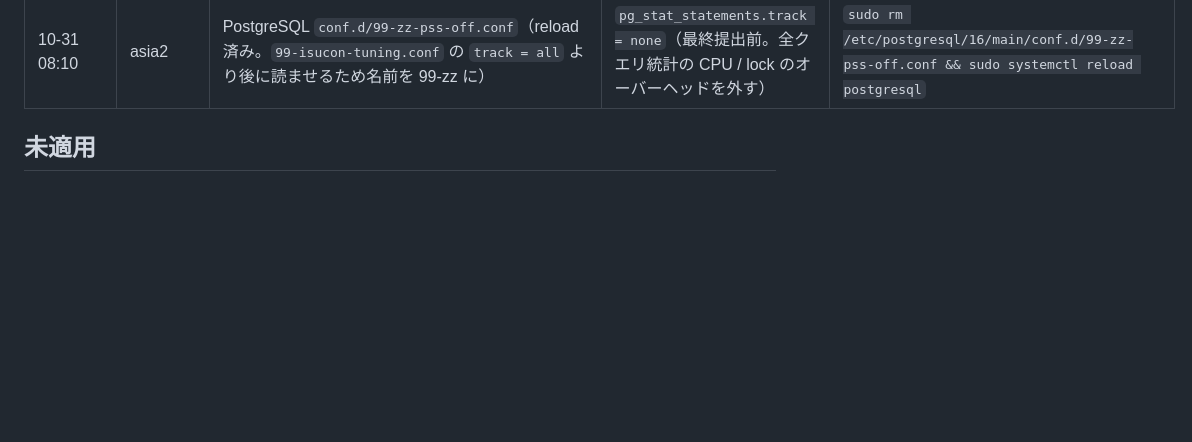
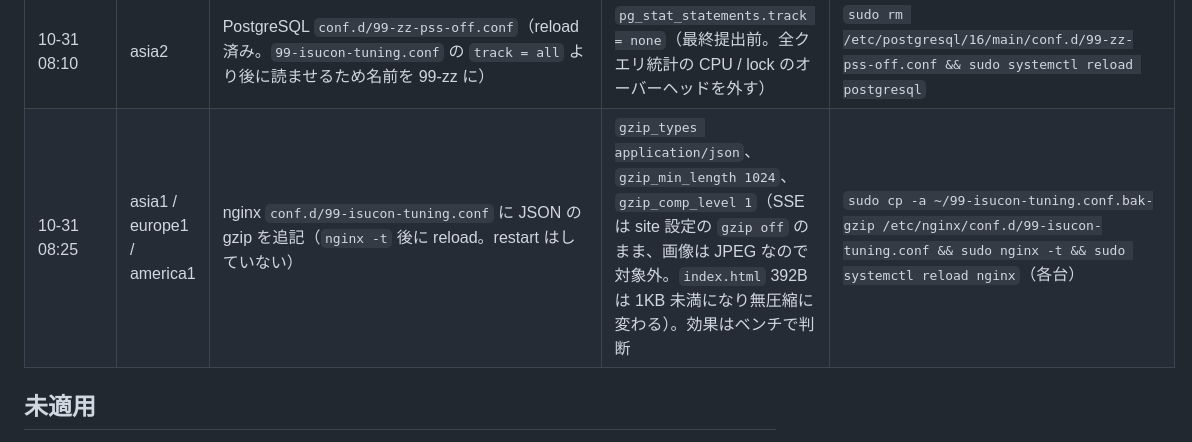
Before and after one commit to HirokiYoshida837/isucon2026-20261031, a Markdown page: docs/infra-applied.md, the part around the change. GitHub-like rendering; blank space fills up the shorter version.

Commit message:
infra-applied: 3 台の nginx に JSON の gzip（08:25 UTC）を記録
Co-Authored-By: Claude Opus 5.5 <noreply@anthropic.com>

```diff
--- a/docs/infra-applied.md
+++ b/docs/infra-applied.md
@@ -24,6 +24,7 @@
 | 10-31 07:45 | asia2 | PostgreSQL `conf.d/99-wal.conf`（#234 / PR #254。reload 済み） | `wal_writer_delay 10ms`・`wal_writer_flush_after 8MB` は反映済み。`wal_buffers 128MB` は **pending_restart**（再起動試験の reboot で効く） | `sudo rm /etc/postgresql/16/main/conf.d/99-wal.conf && sudo systemctl restart postgresql` |
 | 10-31 07:52 | asia1 | `env.sh` に `ISUREAL_IMAGE_CACHE_MB=512`（#260 の意図。RSS が 2.7GB まで伸びていた）+ isureal-go restart（loglevel.conf もこの restart で有効化） | 起動直後 RSS 44MB、`GET /` 200、journald 10 秒で 0 行 | `env.sh.bak-20261031-imgcache` に戻して restart（env.sh の中身は表示しない） |
 | 10-31 08:10 | asia2 | PostgreSQL `conf.d/99-zz-pss-off.conf`（reload 済み。`99-isucon-tuning.conf` の `track = all` より後に読ませるため名前を 99-zz に） | `pg_stat_statements.track = none`（最終提出前。全クエリ統計の CPU / lock のオーバーヘッドを外す） | `sudo rm /etc/postgresql/16/main/conf.d/99-zz-pss-off.conf && sudo systemctl reload postgresql` |
+| 10-31 08:25 | asia1 / europe1 / america1 | nginx `conf.d/99-isucon-tuning.conf` に JSON の gzip を追記（`nginx -t` 後に reload。restart はしていない） | `gzip_types application/json`、`gzip_min_length 1024`、`gzip_comp_level 1`（SSE は site 設定の `gzip off` のまま、画像は JPEG なので対象外。`index.html` 392B は 1KB 未満になり無圧縮に変わる）。効果はベンチで判断 | `sudo cp -a ~/99-isucon-tuning.conf.bak-gzip /etc/nginx/conf.d/99-isucon-tuning.conf && sudo nginx -t && sudo systemctl reload nginx`（各台） |
 
 ## 未適用
 - asia2 PostgreSQL `conf.d/96-log-params.conf`（`log_parameter_max_length = 256`）: スロークエリログを再び有効にするときだけ必要（07:12 にログ自体を止めたので今は不要）
```
